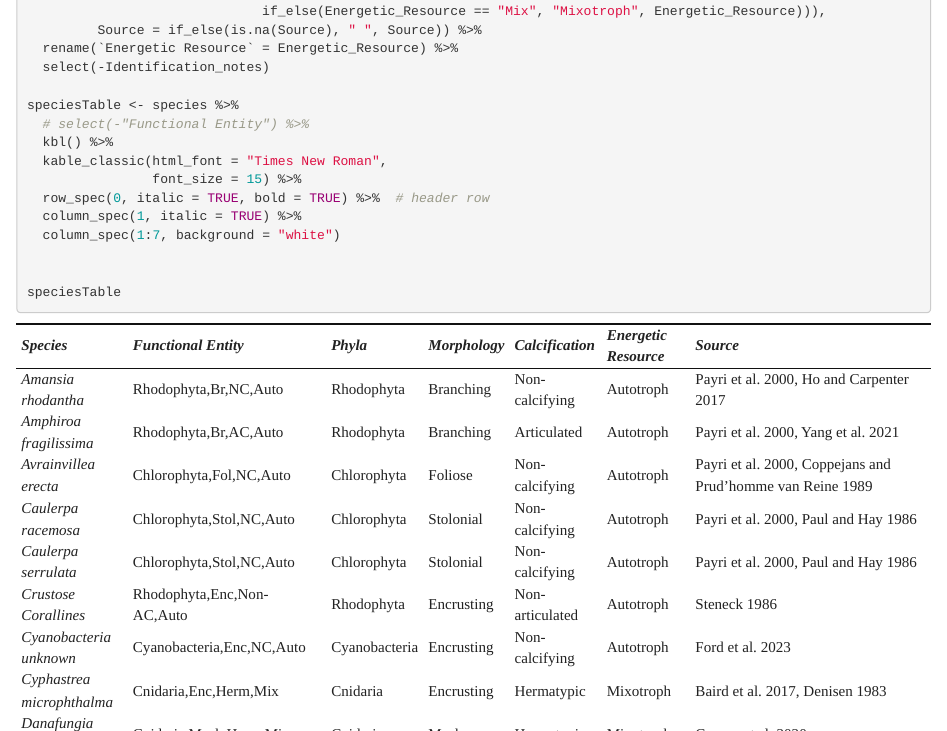
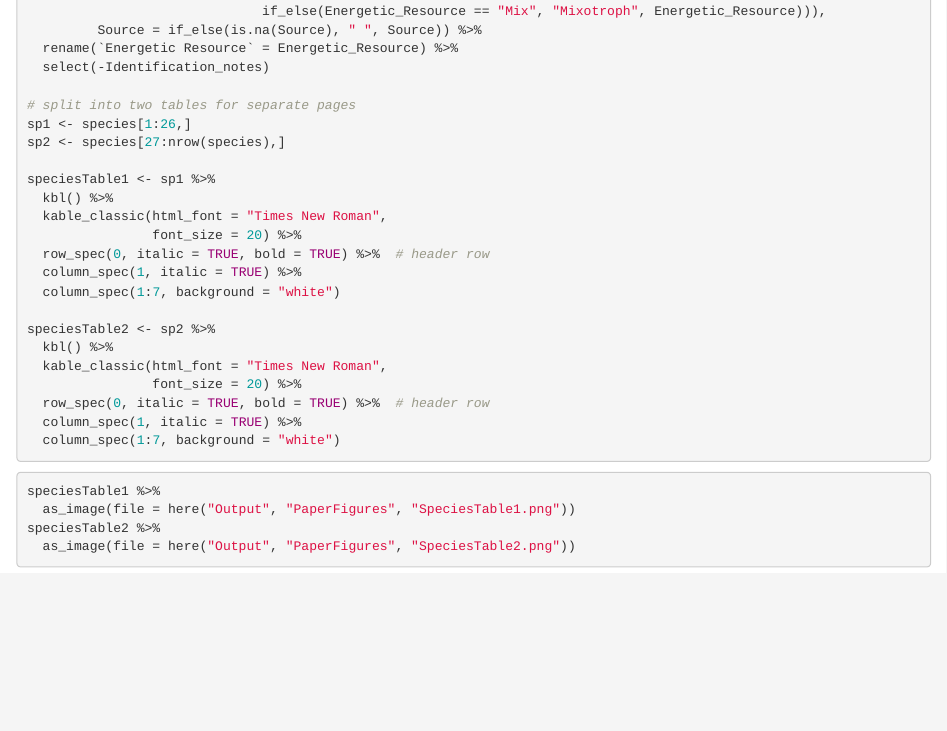
Before and after one commit to dbarnas/Natural_environmental_gradients_alter_community_composition_and_functional_diversity_on_coral_reefs, an R Markdown document (Scripts/Supp_Table1_Taxa_Traits.Rmd): the page in a window 1100 px wide, from 1110 px down. Rendered offline with R 4.5, knitr and Pandoc, with nearby package versions.

Commit message:
save supplemental tables (used: require(devtools) install_version("kableExtra", version = "1.3.4", repos = "http://cran.us.r-project.org"))

````diff
--- a/Scripts/Supp_Table1_Taxa_Traits.Rmd
+++ b/Scripts/Supp_Table1_Taxa_Traits.Rmd
@@ -65,16 +65,29 @@ species <- species %>%
   rename(`Energetic Resource` = Energetic_Resource) %>%
   select(-Identification_notes)
 
-speciesTable <- species %>%
-  # select(-"Functional Entity") %>%
+# split into two tables for separate pages
+sp1 <- species[1:26,]
+sp2 <- species[27:nrow(species),]
+
+speciesTable1 <- sp1 %>%
   kbl() %>%
   kable_classic(html_font = "Times New Roman",
-                font_size = 15) %>%
+                font_size = 20) %>%
   row_spec(0, italic = TRUE, bold = TRUE) %>%  # header row
   column_spec(1, italic = TRUE) %>%
   column_spec(1:7, background = "white")
 
+speciesTable2 <- sp2 %>%
+  kbl() %>%
+  kable_classic(html_font = "Times New Roman",
+                font_size = 20) %>%
+  row_spec(0, italic = TRUE, bold = TRUE) %>%  # header row
+  column_spec(1, italic = TRUE) %>%
+  column_spec(1:7, background = "white")
 
-speciesTable
 ```
 ```{r, eval = FALSE}
+speciesTable1 %>%
+  as_image(file = here("Output", "PaperFigures", "SpeciesTable1.png"))
+speciesTable2 %>%
+  as_image(file = here("Output", "PaperFigures", "SpeciesTable2.png"))
````
Also changed, not shown: Output/PaperFigures/AICtable.png (added), Output/PaperFigures/AICtable_residuals.png (added), Output/PaperFigures/SpeciesTable1.png (added), Output/PaperFigures/SpeciesTable2.png (added), Scripts/Supp_Table1_Taxa_Traits.Rmd (3 more changed lines).
